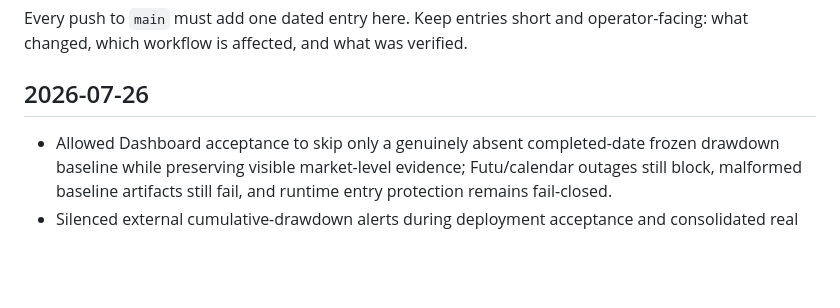
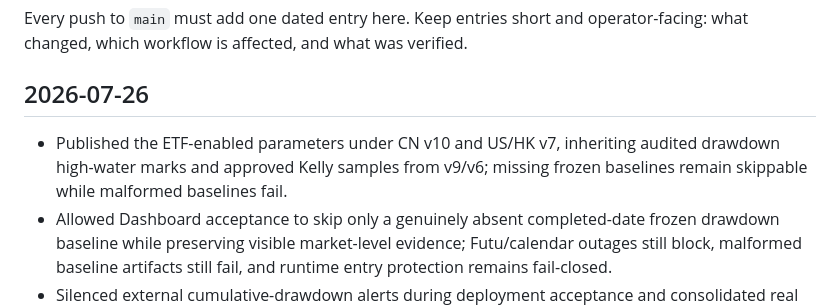
Before and after one commit to raymizzou/open_trader, a Markdown page: CHANGELOG.md, the part around the change. GitHub-like rendering; blank space fills up the shorter version.

Commit message:
docs: log repaired trend strategy versions

```diff
--- a/CHANGELOG.md
+++ b/CHANGELOG.md
@@ -5,6 +5,9 @@ operator-facing: what changed, which workflow is affected, and what was verified
 
 ## 2026-07-26
 
+- Published the ETF-enabled parameters under CN v10 and US/HK v7, inheriting
+  audited drawdown high-water marks and approved Kelly samples from v9/v6;
+  missing frozen baselines remain skippable while malformed baselines fail.
 - Allowed Dashboard acceptance to skip only a genuinely absent completed-date
   frozen drawdown baseline while preserving visible market-level evidence;
   Futu/calendar outages still block, malformed baseline artifacts still fail,
```
